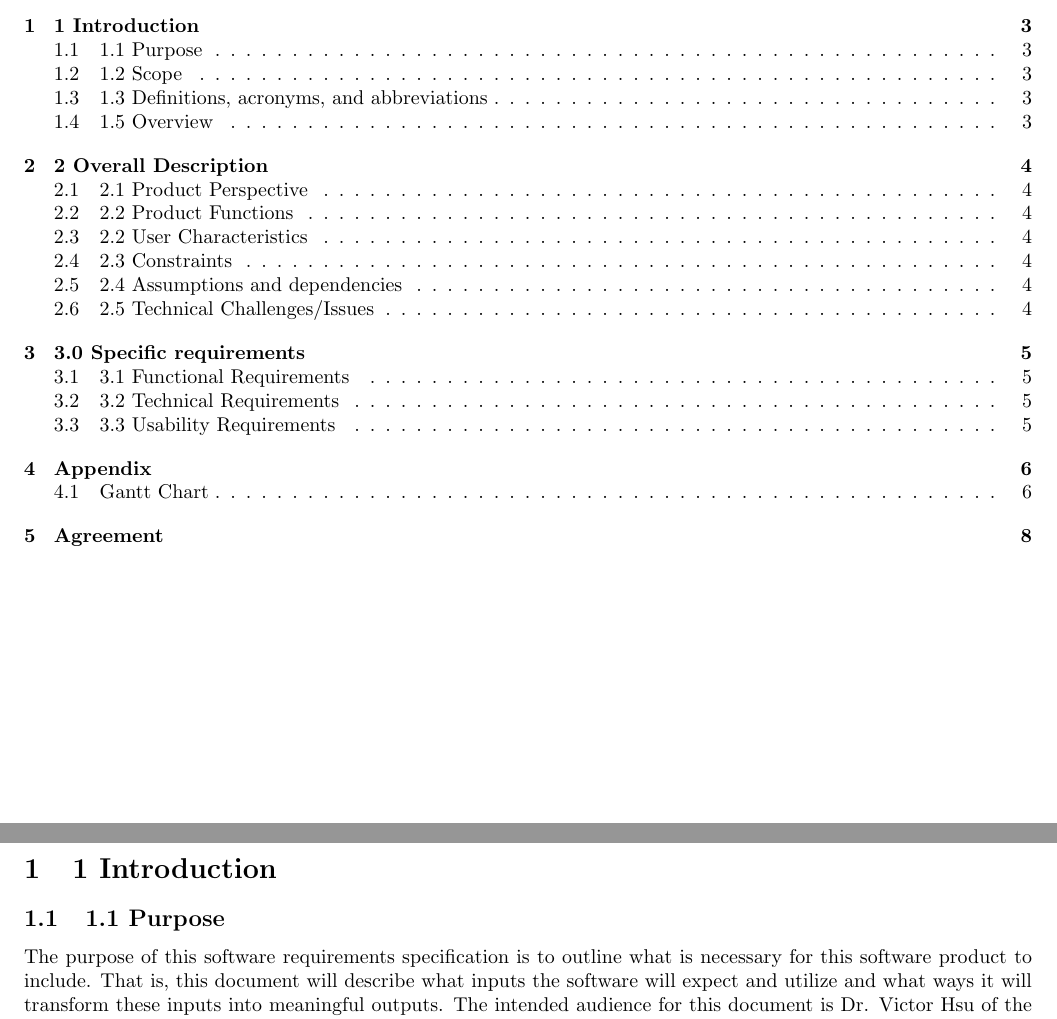
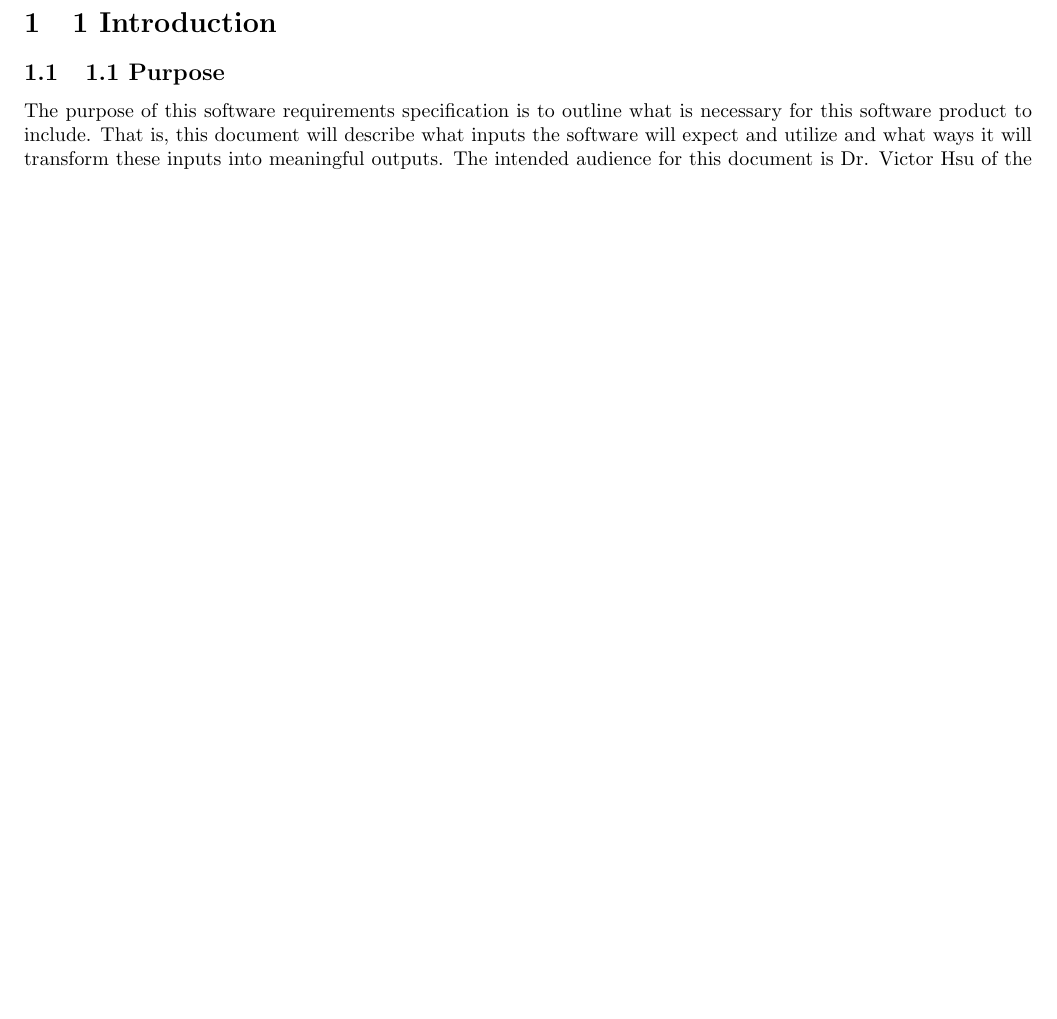
Before and after one commit to AlexDCraig/senior-capstone-project, a LaTeX document (RequirementDoc/main.tex): two parts of pages 2 and 3 of 8 before the commit and part of page 3 of 8 after it, the two joined at a grey line, cut so that both start at the same text, the shorter picture padded with empty space. Compiled offline with LaTeX, dvips and Ghostscript.

Commit message:
Update main.tex

```diff
--- a/RequirementDoc/main.tex
+++ b/RequirementDoc/main.tex
@@ -57,25 +57,6 @@ The Biochemistry and Biophysics department at Oregon State University will have
 \end{center}
 
 \tableofcontents
-\contentsline {section}{\numberline {1}1 Introduction}{3}{section.2}
-\contentsline {subsection}{\numberline {1.1}1.1 Purpose}{3}{subsection.3}
-\contentsline {subsection}{\numberline {1.2}1.2 Scope}{3}{subsection.4}
-\contentsline {subsection}{\numberline {1.3}1.3 Definitions, acronyms, and abbreviations}{3}{subsection.5}
-\contentsline {subsection}{\numberline {1.4}1.5 Overview}{3}{subsection.6}
-\contentsline {section}{\numberline {2}2 Overall Description}{4}{section.7}
-\contentsline {subsection}{\numberline {2.1}2.1 Product Perspective}{4}{subsection.8}
-\contentsline {subsection}{\numberline {2.2}2.2 Product Functions}{4}{subsection.9}
-\contentsline {subsection}{\numberline {2.3}2.2 User Characteristics}{4}{subsection.10}
-\contentsline {subsection}{\numberline {2.4}2.3 Constraints}{4}{subsection.11}
-\contentsline {subsection}{\numberline {2.5}2.4 Assumptions and dependencies}{4}{subsection.12}
-\contentsline {subsection}{\numberline {2.6}2.5 Technical Challenges/Issues}{4}{subsection.13}
-\contentsline {section}{\numberline {3}3.0 Specific requirements}{5}{section.14}
-\contentsline {subsection}{\numberline {3.1}3.1 Functional Requirements}{5}{subsection.15}
-\contentsline {subsection}{\numberline {3.2}3.2 Technical Requirements}{5}{subsection.16}
-\contentsline {subsection}{\numberline {3.3}3.3 Usability Requirements}{5}{subsection.17}
-\contentsline {section}{\numberline {4}Appendix}{6}{section.18}
-\contentsline {subsection}{\numberline {4.1}Gantt Chart}{6}{subsection.19}
-\contentsline {section}{\numberline {5}Agreement}{8}{section.20}
 
 \newpage
 
```
